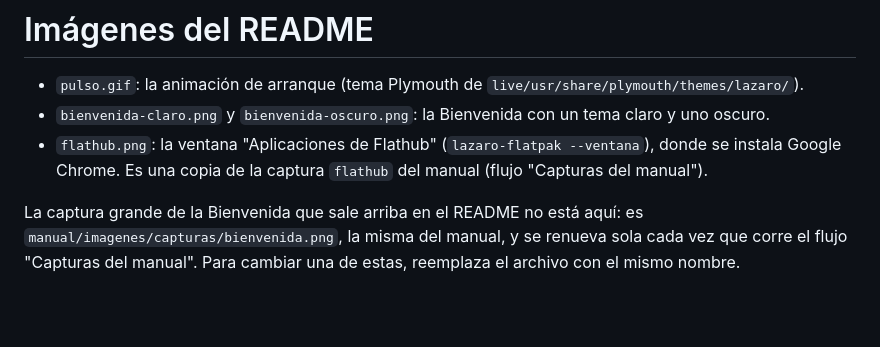
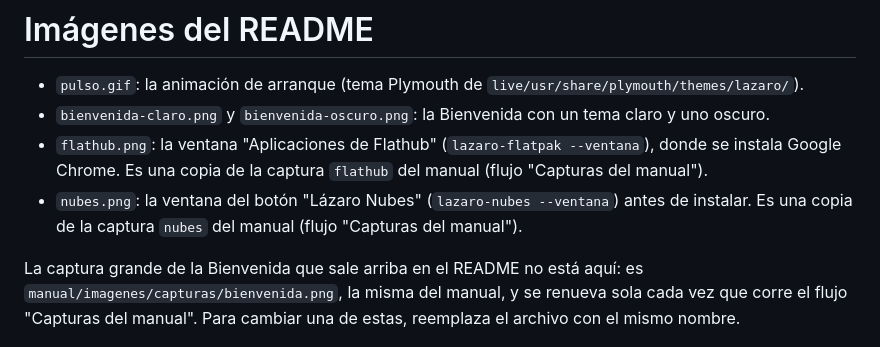
Before and after one commit to Entropio1984/lazaro-linux, a Markdown page: docs/imagenes/LEEME.md, the part around the change. GitHub-like rendering; blank space fills up the shorter version.

```diff
--- a/docs/imagenes/LEEME.md
+++ b/docs/imagenes/LEEME.md
@@ -3,6 +3,7 @@
 - `pulso.gif`: la animación de arranque (tema Plymouth de `live/usr/share/plymouth/themes/lazaro/`).
 - `bienvenida-claro.png` y `bienvenida-oscuro.png`: la Bienvenida con un tema claro y uno oscuro.
 - `flathub.png`: la ventana "Aplicaciones de Flathub" (`lazaro-flatpak --ventana`), donde se instala Google Chrome. Es una copia de la captura `flathub` del manual (flujo "Capturas del manual").
+- `nubes.png`: la ventana del botón "Lázaro Nubes" (`lazaro-nubes --ventana`) antes de instalar. Es una copia de la captura `nubes` del manual (flujo "Capturas del manual").
 
 La captura grande de la Bienvenida que sale arriba en el README no está
 aquí: es `manual/imagenes/capturas/bienvenida.png`, la misma del manual,
```
Also changed, not shown: README.md (+2 -0 lines), docs/imagenes/nubes.png (added).
